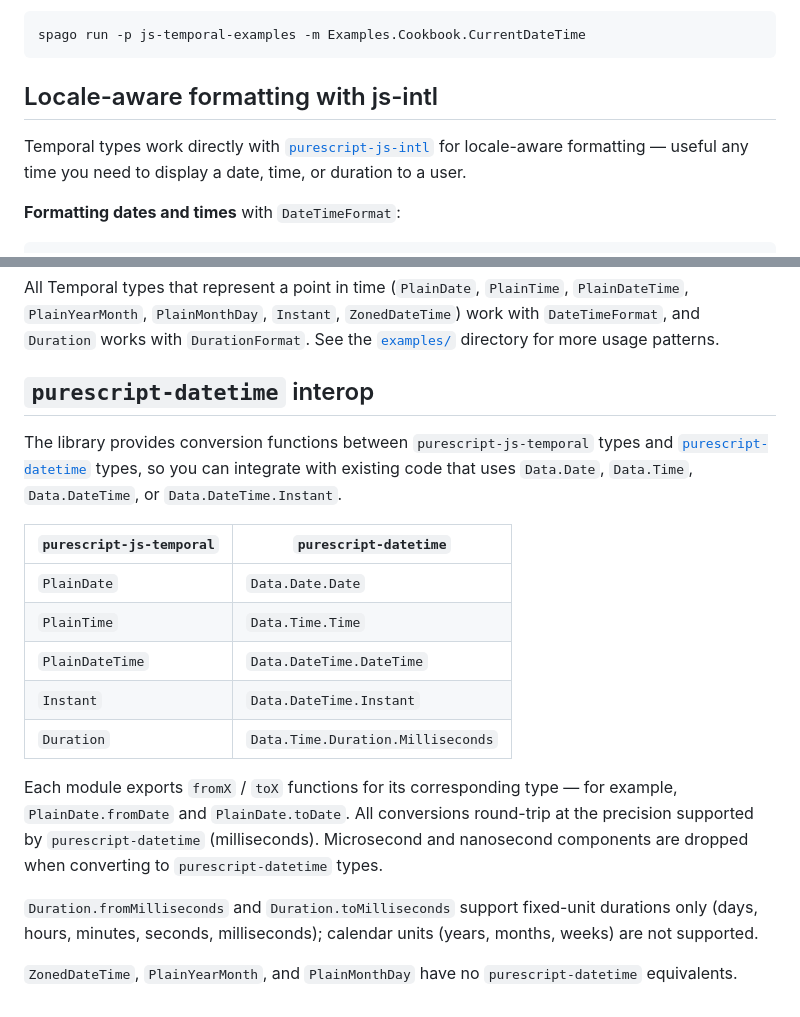
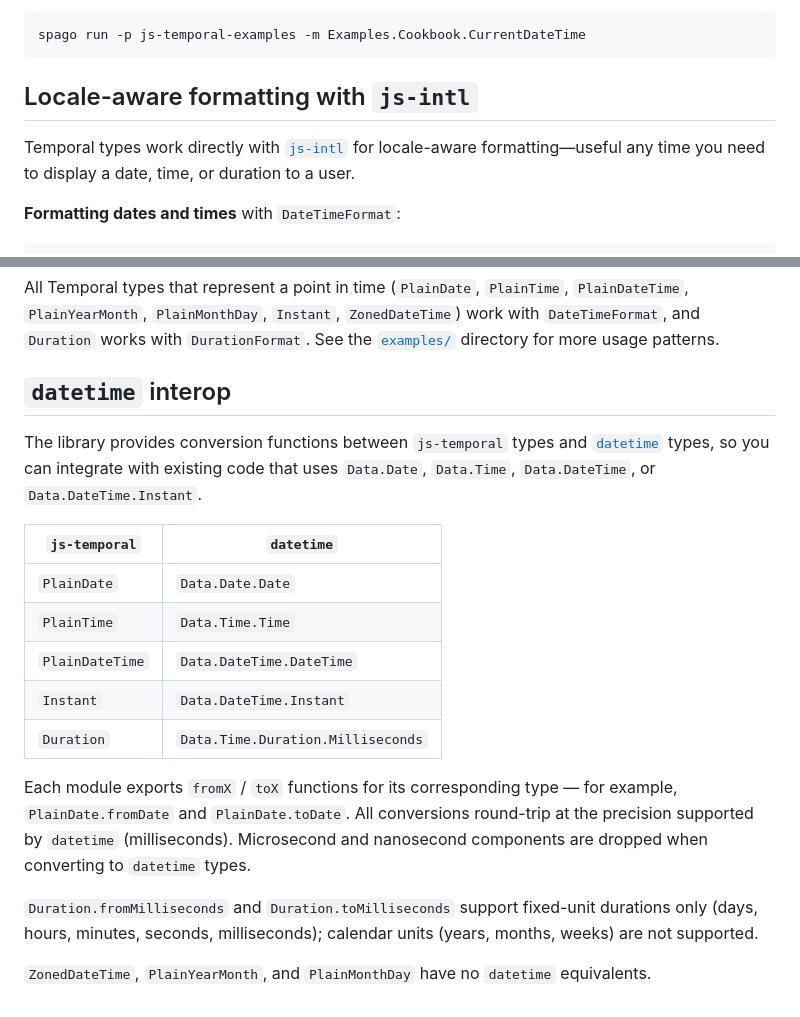
Before and after one commit to pete-murphy/purescript-js-temporal, a Markdown page: README.md, 2 parts joined by grey strips. Drawn GitHub-style.

Commit message:
docs: Editing

````diff
--- a/README.md
+++ b/README.md
@@ -27,9 +27,9 @@ Or run a single example:
 spago run -p js-temporal-examples -m Examples.Cookbook.CurrentDateTime
 ```
 
-## Locale-aware formatting with js-intl
+## Locale-aware formatting with `js-intl`
 
-Temporal types work directly with [`purescript-js-intl`](https://pursuit.purescript.org/packages/purescript-js-intl) for locale-aware formatting — useful any time you need to display a date, time, or duration to a user.
+Temporal types work directly with [`js-intl`](https://pursuit.purescript.org/packages/purescript-js-intl) for locale-aware formatting—useful any time you need to display a date, time, or duration to a user.
 
 **Formatting dates and times** with `DateTimeFormat`:
 
@@ -63,20 +63,20 @@ do
 
 All Temporal types that represent a point in time (`PlainDate`, `PlainTime`, `PlainDateTime`, `PlainYearMonth`, `PlainMonthDay`, `Instant`, `ZonedDateTime`) work with `DateTimeFormat`, and `Duration` works with `DurationFormat`. See the [`examples/`](./examples/) directory for more usage patterns.
 
-## `purescript-datetime` interop
+## `datetime` interop
 
-The library provides conversion functions between `purescript-js-temporal` types and [`purescript-datetime`](https://pursuit.purescript.org/packages/purescript-datetime) types, so you can integrate with existing code that uses `Data.Date`, `Data.Time`, `Data.DateTime`, or `Data.DateTime.Instant`.
+The library provides conversion functions between `js-temporal` types and [`datetime`](https://pursuit.purescript.org/packages/purescript-datetime) types, so you can integrate with existing code that uses `Data.Date`, `Data.Time`, `Data.DateTime`, or `Data.DateTime.Instant`.
 
-| `purescript-js-temporal` | `purescript-datetime`             |
-| ------------------------ | --------------------------------- |
-| `PlainDate`              | `Data.Date.Date`                  |
-| `PlainTime`              | `Data.Time.Time`                  |
-| `PlainDateTime`          | `Data.DateTime.DateTime`          |
-| `Instant`                | `Data.DateTime.Instant`           |
-| `Duration`               | `Data.Time.Duration.Milliseconds` |
+| `js-temporal`   | `datetime`                        |
+| --------------- | --------------------------------- |
+| `PlainDate`     | `Data.Date.Date`                  |
+| `PlainTime`     | `Data.Time.Time`                  |
+| `PlainDateTime` | `Data.DateTime.DateTime`          |
+| `Instant`       | `Data.DateTime.Instant`           |
+| `Duration`      | `Data.Time.Duration.Milliseconds` |
 
-Each module exports `fromX` / `toX` functions for its corresponding type — for example, `PlainDate.fromDate` and `PlainDate.toDate`. All conversions round-trip at the precision supported by `purescript-datetime` (milliseconds). Microsecond and nanosecond components are dropped when converting to `purescript-datetime` types.
+Each module exports `fromX` / `toX` functions for its corresponding type — for example, `PlainDate.fromDate` and `PlainDate.toDate`. All conversions round-trip at the precision supported by `datetime` (milliseconds). Microsecond and nanosecond components are dropped when converting to `datetime` types.
 
 `Duration.fromMilliseconds` and `Duration.toMilliseconds` support fixed-unit durations only (days, hours, minutes, seconds, milliseconds); calendar units (years, months, weeks) are not supported.
 
-`ZonedDateTime`, `PlainYearMonth`, and `PlainMonthDay` have no `purescript-datetime` equivalents.
+`ZonedDateTime`, `PlainYearMonth`, and `PlainMonthDay` have no `datetime` equivalents.
````
